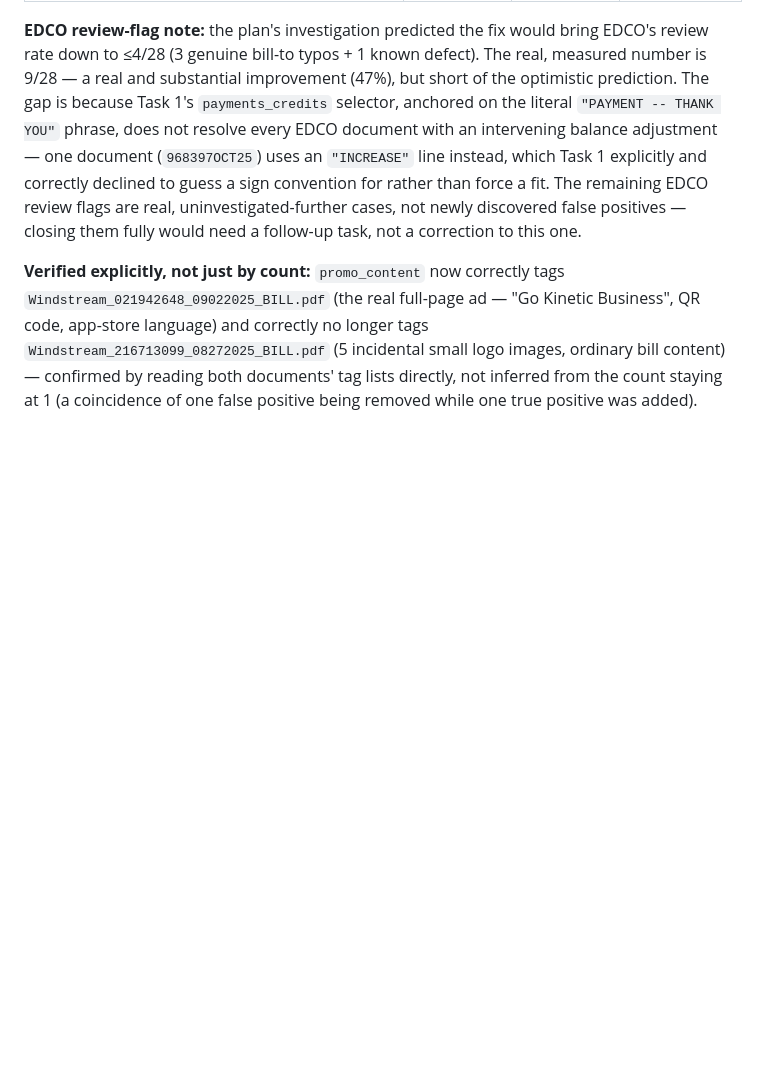
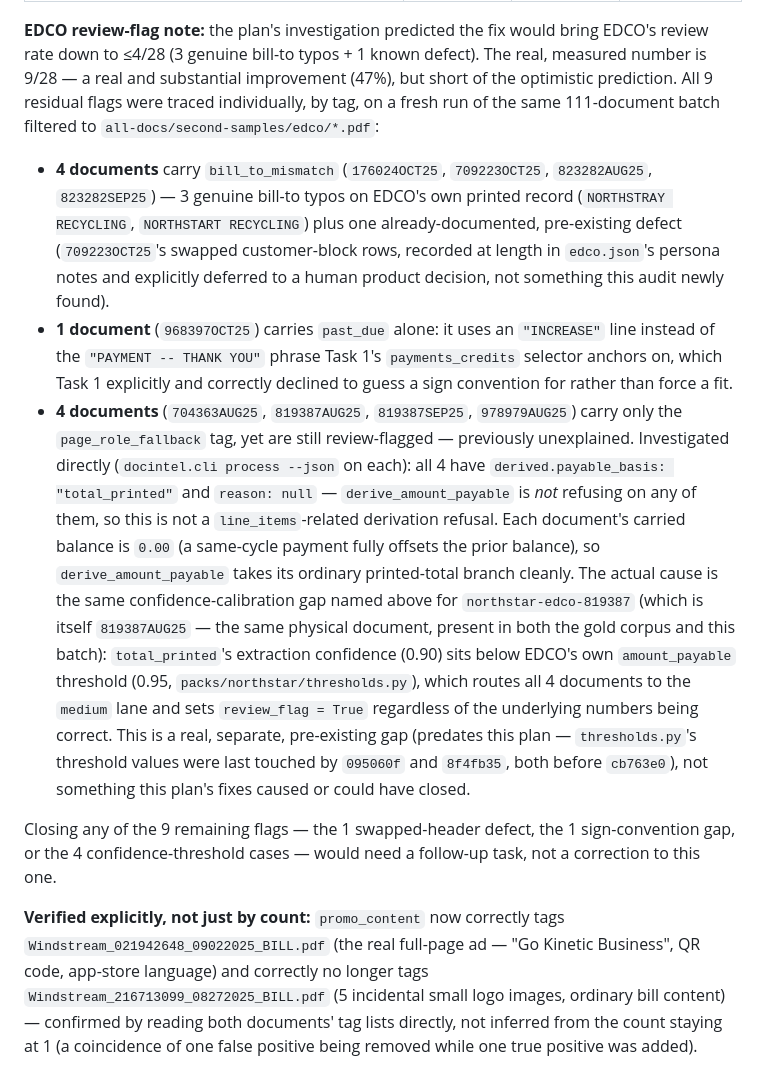
Before and after one commit to Jetrix-TJ/DocIntel, a Markdown page: docs/classification-audit-2026-08-06.md, the part around one of its changes. GitHub-like rendering; blank space fills up the shorter version.

```diff
--- a/docs/classification-audit-2026-08-06.md
+++ b/docs/classification-audit-2026-08-06.md
@@ -107,13 +134,38 @@ audit, and diffed the results.
 **EDCO review-flag note:** the plan's investigation predicted the fix would bring EDCO's
 review rate down to ≤4/28 (3 genuine bill-to typos + 1 known defect). The real, measured
 number is 9/28 — a real and substantial improvement (47%), but short of the optimistic
-prediction. The gap is because Task 1's `payments_credits` selector, anchored on the
-literal `"PAYMENT -- THANK YOU"` phrase, does not resolve every EDCO document with an
-intervening balance adjustment — one document (`968397OCT25`) uses an `"INCREASE"` line
-instead, which Task 1 explicitly and correctly declined to guess a sign convention for
-rather than force a fit. The remaining EDCO review flags are real, uninvestigated-further
-cases, not newly discovered false positives — closing them fully would need a follow-up
-task, not a correction to this one.
+prediction. All 9 residual flags were traced individually, by tag, on a fresh run of the
+same 111-document batch filtered to `all-docs/second-samples/edco/*.pdf`:
+- **4 documents** carry `bill_to_mismatch` (`176024OCT25`, `709223OCT25`, `823282AUG25`,
+  `823282SEP25`) — 3 genuine bill-to typos on EDCO's own printed record
+  (`NORTHSTRAY RECYCLING`, `NORTHSTART RECYCLING`) plus one already-documented,
+  pre-existing defect (`709223OCT25`'s swapped customer-block rows, recorded at length in
+  `edco.json`'s persona notes and explicitly deferred to a human product decision, not
+  something this audit newly found).
+- **1 document** (`968397OCT25`) carries `past_due` alone: it uses an `"INCREASE"` line
+  instead of the `"PAYMENT -- THANK YOU"` phrase Task 1's `payments_credits` selector
+  anchors on, which Task 1 explicitly and correctly declined to guess a sign convention
+  for rather than force a fit.
+- **4 documents** (`704363AUG25`, `819387AUG25`, `819387SEP25`, `978979AUG25`) carry only
+  the `page_role_fallback` tag, yet are still review-flagged — previously unexplained.
+  Investigated directly (`docintel.cli process --json` on each): all 4 have
+  `derived.payable_basis: "total_printed"` and `reason: null` — `derive_amount_payable`
+  is *not* refusing on any of them, so this is not a `line_items`-related derivation
+  refusal. Each document's carried balance is `0.00` (a same-cycle payment fully offsets
+  the prior balance), so `derive_amount_payable` takes its ordinary printed-total branch
+  cleanly. The actual cause is the same confidence-calibration gap named above for
+  `northstar-edco-819387` (which is itself `819387AUG25` — the same physical document,
+  present in both the gold corpus and this batch): `total_printed`'s extraction confidence
+  (0.90) sits below EDCO's own `amount_payable` threshold (0.95,
+  `packs/northstar/thresholds.py`), which routes all 4 documents to the `medium` lane and
+  sets `review_flag = True` regardless of the underlying numbers being correct. This is a
+  real, separate, pre-existing gap (predates this plan — `thresholds.py`'s threshold
+  values were last touched by `095060f` and `8f4fb35`, both before `cb763e0`), not
+  something this plan's fixes caused or could have closed.
+
+Closing any of the 9 remaining flags — the 1 swapped-header defect, the 1 sign-convention
+gap, or the 4 confidence-threshold cases — would need a follow-up task, not a correction
+to this one.
 
 **Verified explicitly, not just by count:** `promo_content` now correctly tags
 `Windstream_021942648_09022025_BILL.pdf` (the real full-page ad — "Go Kinetic Business",
```
Also changed, not shown: other parts of docs/classification-audit-2026-08-06.md (+28 -1 lines).
